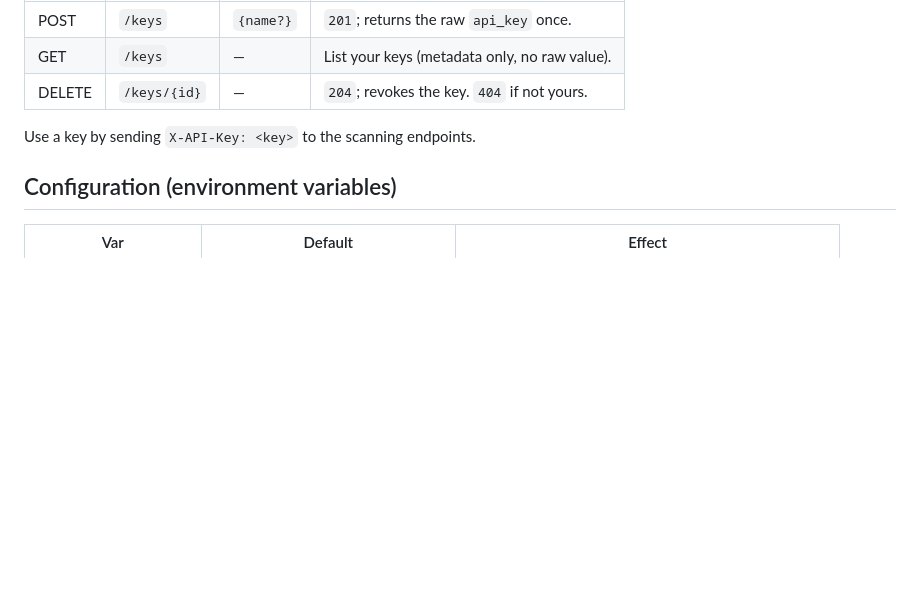
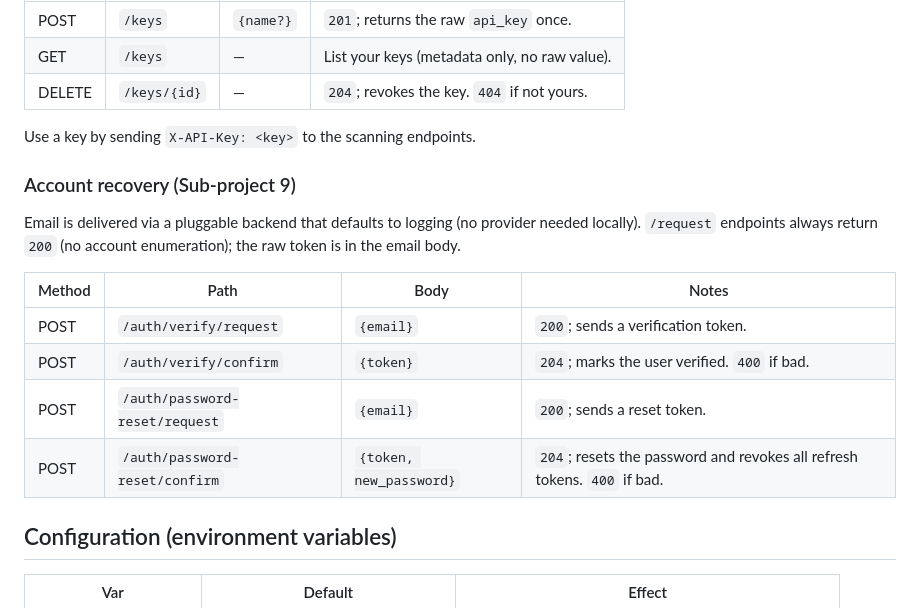
Before and after one commit to faizzmarzuki/halal-checker-api, a Markdown page: README.md, the part around the change. GitHub-like rendering; blank space fills up the shorter version.

Commit message:
docs(halal-scanner): document account-recovery endpoints
Co-Authored-By: Claude Opus 4.8 (1M context) <noreply@anthropic.com>

```diff
--- a/README.md
+++ b/README.md
@@ -66,6 +66,19 @@ Log in (JWT), then manage keys. The raw key is shown **once** at creation.
 
 Use a key by sending `X-API-Key: <key>` to the scanning endpoints.
 
+### Account recovery (Sub-project 9)
+
+Email is delivered via a pluggable backend that defaults to logging (no provider
+needed locally). `/request` endpoints always return `200` (no account
+enumeration); the raw token is in the email body.
+
+| Method | Path                            | Body                       | Notes |
+|--------|---------------------------------|----------------------------|-------|
+| POST   | `/auth/verify/request`          | `{email}`                  | `200`; sends a verification token. |
+| POST   | `/auth/verify/confirm`          | `{token}`                  | `204`; marks the user verified. `400` if bad. |
+| POST   | `/auth/password-reset/request`  | `{email}`                  | `200`; sends a reset token. |
+| POST   | `/auth/password-reset/confirm`  | `{token, new_password}`    | `204`; resets the password and revokes all refresh tokens. `400` if bad. |
+
 ## Configuration (environment variables)
 
 | Var | Default | Effect |
```
